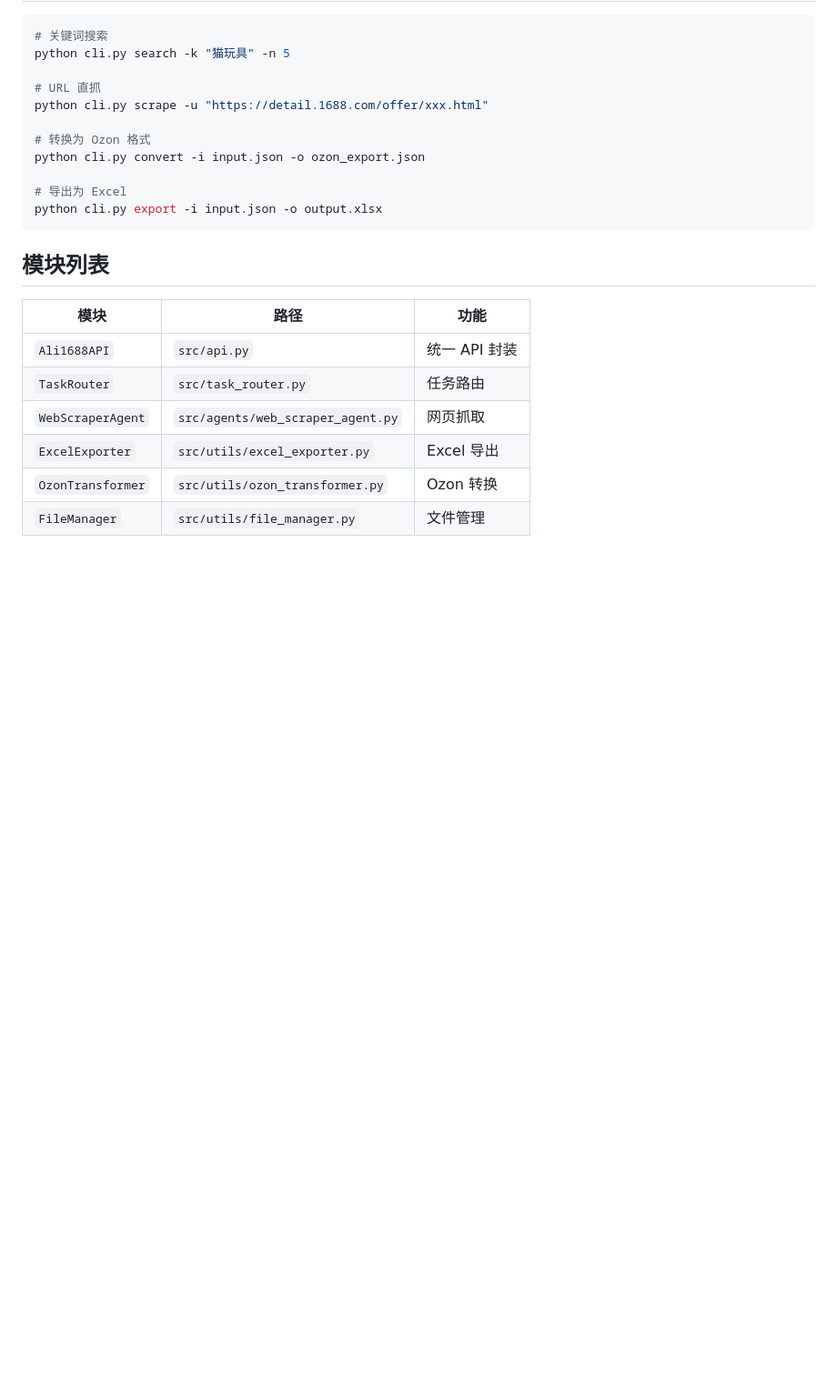
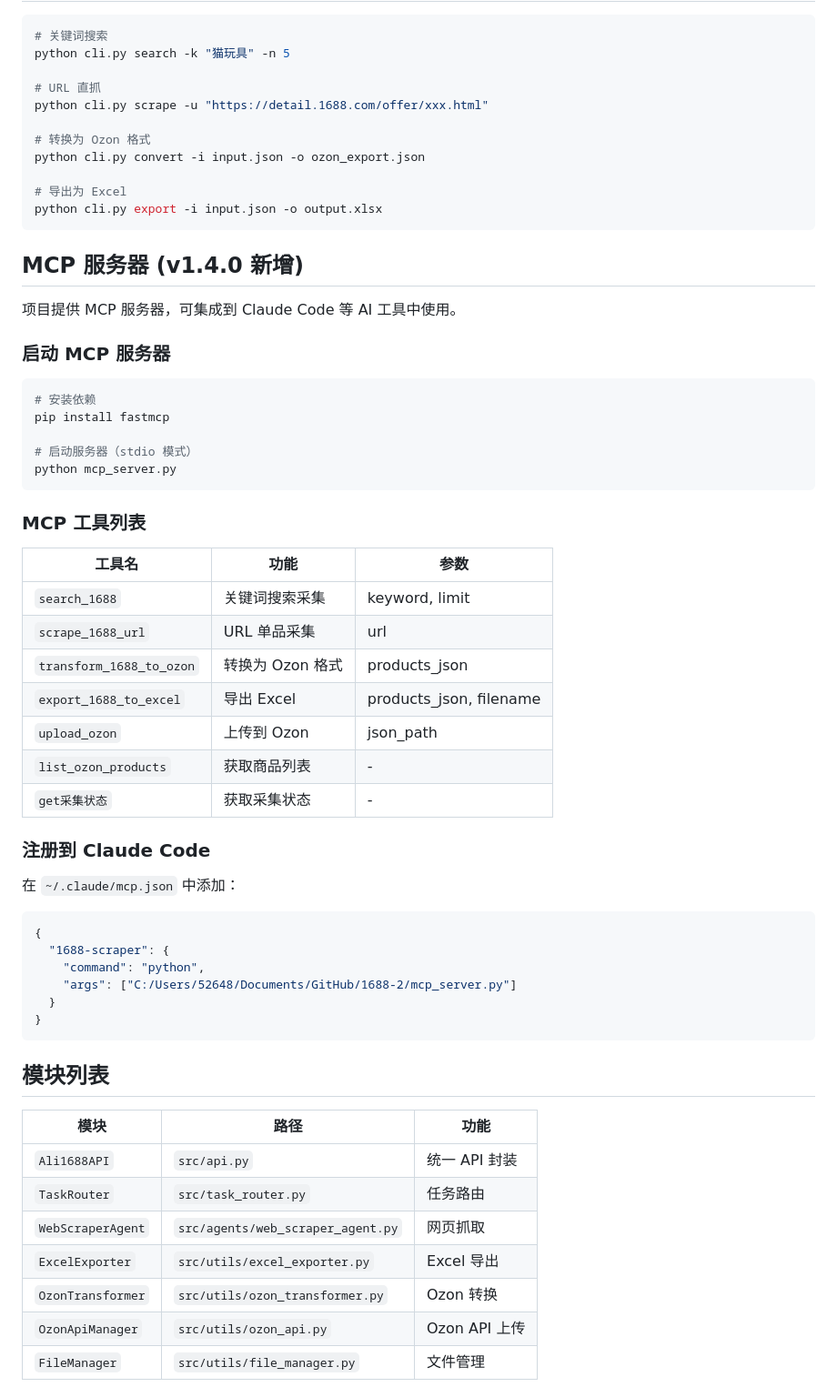
Before and after one commit to Kevin-hr/1688-2, a Markdown page: README.md, the part around one of its changes. Shown at 91% size. GitHub-like rendering; blank space fills up the shorter version.

````diff
--- a/README.md
+++ b/README.md
@@ -142,6 +147,45 @@ python cli.py convert -i input.json -o ozon_export.json
 python cli.py export -i input.json -o output.xlsx
 ```
 
+## MCP 服务器 (v1.4.0 新增)
+
+项目提供 MCP 服务器，可集成到 Claude Code 等 AI 工具中使用。
+
+### 启动 MCP 服务器
+
+```bash
+# 安装依赖
+pip install fastmcp
+
+# 启动服务器（stdio 模式）
+python mcp_server.py
+```
+
+### MCP 工具列表
+
+| 工具名 | 功能 | 参数 |
+|--------|------|------|
+| `search_1688` | 关键词搜索采集 | keyword, limit |
+| `scrape_1688_url` | URL 单品采集 | url |
+| `transform_1688_to_ozon` | 转换为 Ozon 格式 | products_json |
+| `export_1688_to_excel` | 导出 Excel | products_json, filename |
+| `upload_ozon` | 上传到 Ozon | json_path |
+| `list_ozon_products` | 获取商品列表 | - |
+| `get采集状态` | 获取采集状态 | - |
+
+### 注册到 Claude Code
+
+在 `~/.claude/mcp.json` 中添加：
+
+```json
+{
+  "1688-scraper": {
+    "command": "python",
+    "args": ["C:/Users/52648/Documents/GitHub/1688-2/mcp_server.py"]
+  }
+}
+```
+
 ## 模块列表
 
 | 模块 | 路径 | 功能 |
@@ -151,4 +195,5 @@ python cli.py export -i input.json -o output.xlsx
 | `WebScraperAgent` | `src/agents/web_scraper_agent.py` | 网页抓取 |
 | `ExcelExporter` | `src/utils/excel_exporter.py` | Excel 导出 |
 | `OzonTransformer` | `src/utils/ozon_transformer.py` | Ozon 转换 |
+| `OzonApiManager` | `src/utils/ozon_api.py` | Ozon API 上传 |
 | `FileManager` | `src/utils/file_manager.py` | 文件管理 |
````
Also changed, not shown: other parts of README.md (+125 -1 lines), ROADMAP.md (+41 -91 lines).
